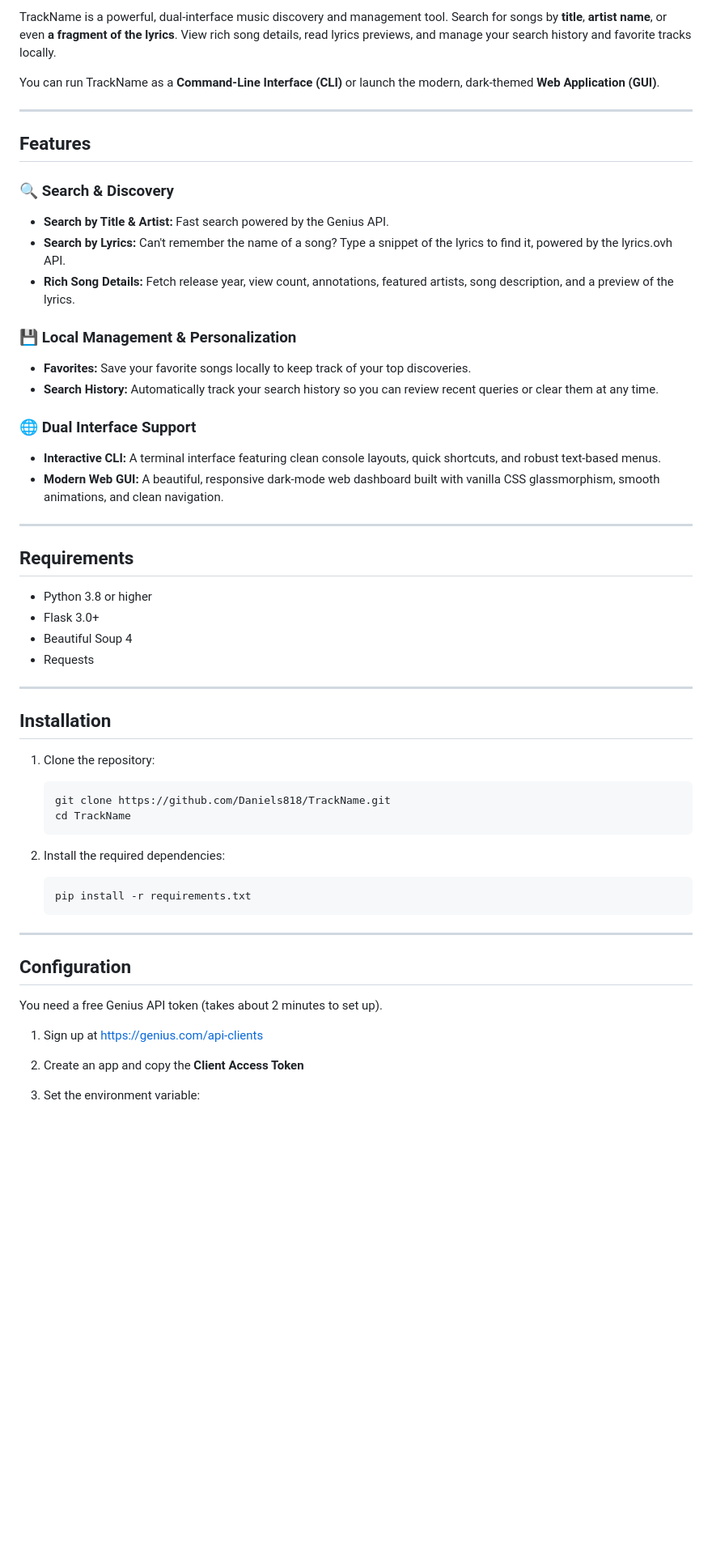
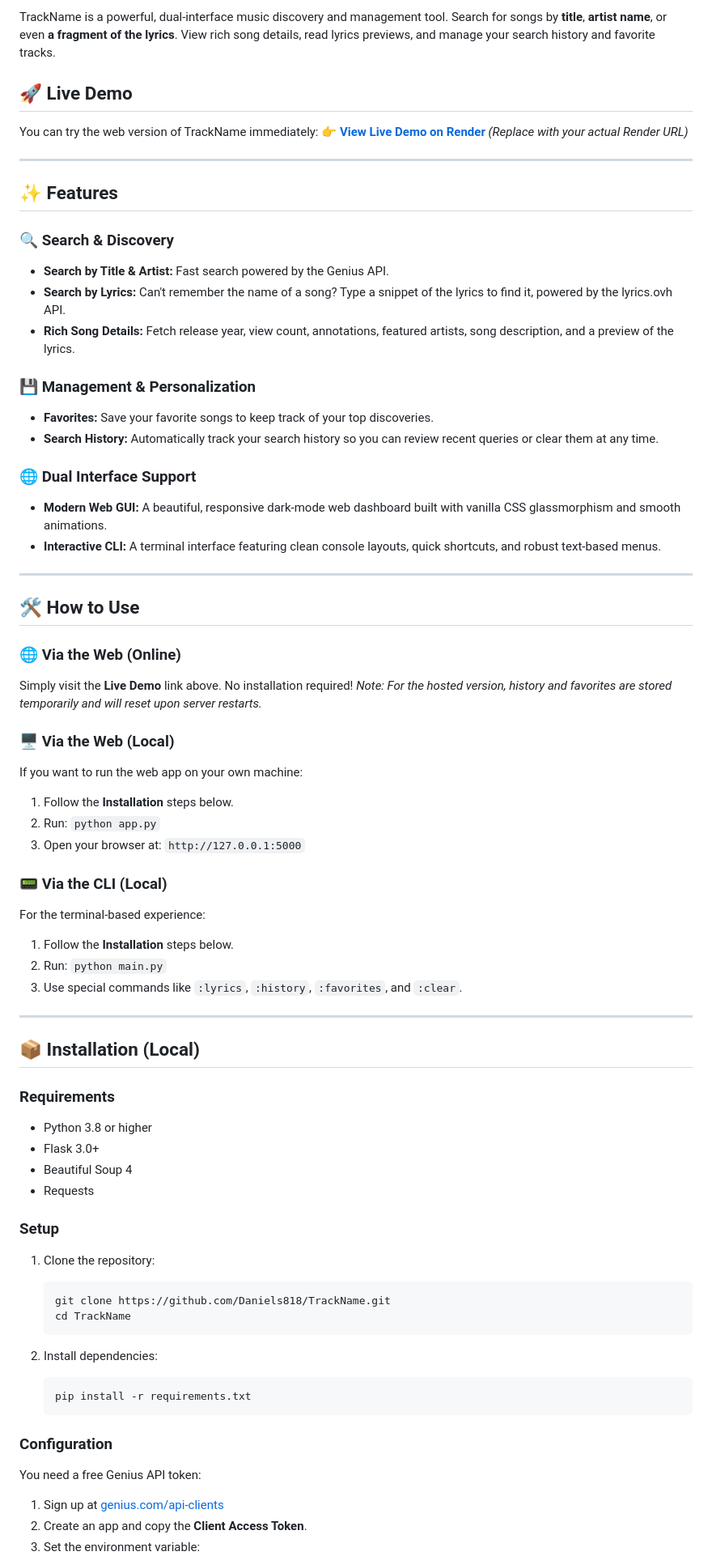
Before and after one commit to Daniels818/TrackName, a Markdown page: README.md, the part around one of its changes. Shown at 81% size. Drawn GitHub-style; blank space fills up the shorter version.

````diff
--- a/README.md
+++ b/README.md
@@ -6,55 +7,71 @@
 
-TrackName is a powerful, dual-interface music discovery and management tool. Search for songs by **title**, **artist name**, or even **a fragment of the lyrics**. View rich song details, read lyrics previews, and manage your search history and favorite tracks locally.
+TrackName is a powerful, dual-interface music discovery and management tool. Search for songs by **title**, **artist name**, or even **a fragment of the lyrics**. View rich song details, read lyrics previews, and manage your search history and favorite tracks.
 
-You can run TrackName as a **Command-Line Interface (CLI)** or launch the modern, dark-themed **Web Application (GUI)**.
+## 🚀 Live Demo
+You can try the web version of TrackName immediately:
+👉 **[View Live Demo on Render](https://trackname.onrender.com)** *(Replace with your actual Render URL)*
 
 ---
 
-## Features
+## ✨ Features
 
 ### 🔍 Search & Discovery
 - **Search by Title & Artist:** Fast search powered by the Genius API.
 - **Search by Lyrics:** Can't remember the name of a song? Type a snippet of the lyrics to find it, powered by the lyrics.ovh API.
 - **Rich Song Details:** Fetch release year, view count, annotations, featured artists, song description, and a preview of the lyrics.
 
-### 💾 Local Management & Personalization
-- **Favorites:** Save your favorite songs locally to keep track of your top discoveries.
+### 💾 Management & Personalization
+- **Favorites:** Save your favorite songs to keep track of your top discoveries.
 - **Search History:** Automatically track your search history so you can review recent queries or clear them at any time.
 
 ### 🌐 Dual Interface Support
+- **Modern Web GUI:** A beautiful, responsive dark-mode web dashboard built with vanilla CSS glassmorphism and smooth animations.
 - **Interactive CLI:** A terminal interface featuring clean console layouts, quick shortcuts, and robust text-based menus.
-- **Modern Web GUI:** A beautiful, responsive dark-mode web dashboard built with vanilla CSS glassmorphism, smooth animations, and clean navigation.
 
 ---
 
-## Requirements
+## 🛠 How to Use
 
+### 🌐 Via the Web (Online)
+Simply visit the **Live Demo** link above. No installation required!
+*Note: For the hosted version, history and favorites are stored temporarily and will reset upon server restarts.*
+
+### 🖥️ Via the Web (Local)
+If you want to run the web app on your own machine:
+1. Follow the **Installation** steps below.
+2. Run: `python app.py`
+3. Open your browser at: `http://127.0.0.1:5000`
+
+### 📟 Via the CLI (Local)
+For the terminal-based experience:
+1. Follow the **Installation** steps below.
+2. Run: `python main.py`
+3. Use special commands like `:lyrics`, `:history`, `:favorites`, and `:clear`.
+
+---
+
+## 📦 Installation (Local)
+
+### Requirements
 - Python 3.8 or higher
 - Flask 3.0+
 - Beautiful Soup 4
 - Requests
 
----
-
-## Installation
-
+### Setup
 1. Clone the repository:
    ```bash
    git clone https://github.com/Daniels818/TrackName.git
    cd TrackName
    ```
 
-2. Install the required dependencies:
+2. Install dependencies:
    ```bash
    pip install -r requirements.txt
    ```
 
----
-
-## Configuration
-
-You need a free Genius API token (takes about 2 minutes to set up).
-
-1. Sign up at https://genius.com/api-clients
-2. Create an app and copy the **Client Access Token**
+### Configuration
+You need a free Genius API token:
+1. Sign up at [genius.com/api-clients](https://genius.com/api-clients)
+2. Create an app and copy the **Client Access Token**.
 3. Set the environment variable:
````
Also changed, not shown: other parts of README.md (+10 -50 lines).
